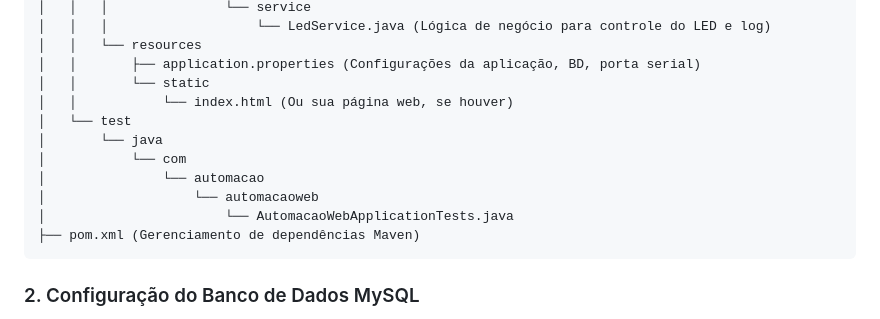
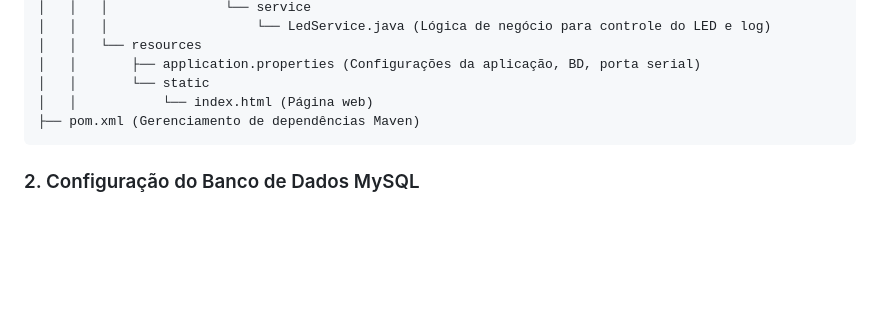
Before and after one commit to romeonoro/automacao-web, a Markdown page: passo-a-passo.md, the part around the change. Rendered like a GitHub page; blank space fills up the shorter version.

````diff
--- a/passo-a-passo.md
+++ b/passo-a-passo.md
@@ -77,13 +77,7 @@
 │   │   └── resources
 │   │       ├── application.properties (Configurações da aplicação, BD, porta serial)
 │   │       └── static
-│   │           └── index.html (Ou sua página web, se houver)
-│   └── test
-│       └── java
-│           └── com
-│               └── automacao
-│                   └── automacaoweb
-│                       └── AutomacaoWebApplicationTests.java
+│   │           └── index.html (Página web)
 ├── pom.xml (Gerenciamento de dependências Maven)
 ```
 ### 2. Configuração do Banco de Dados MySQL
````
